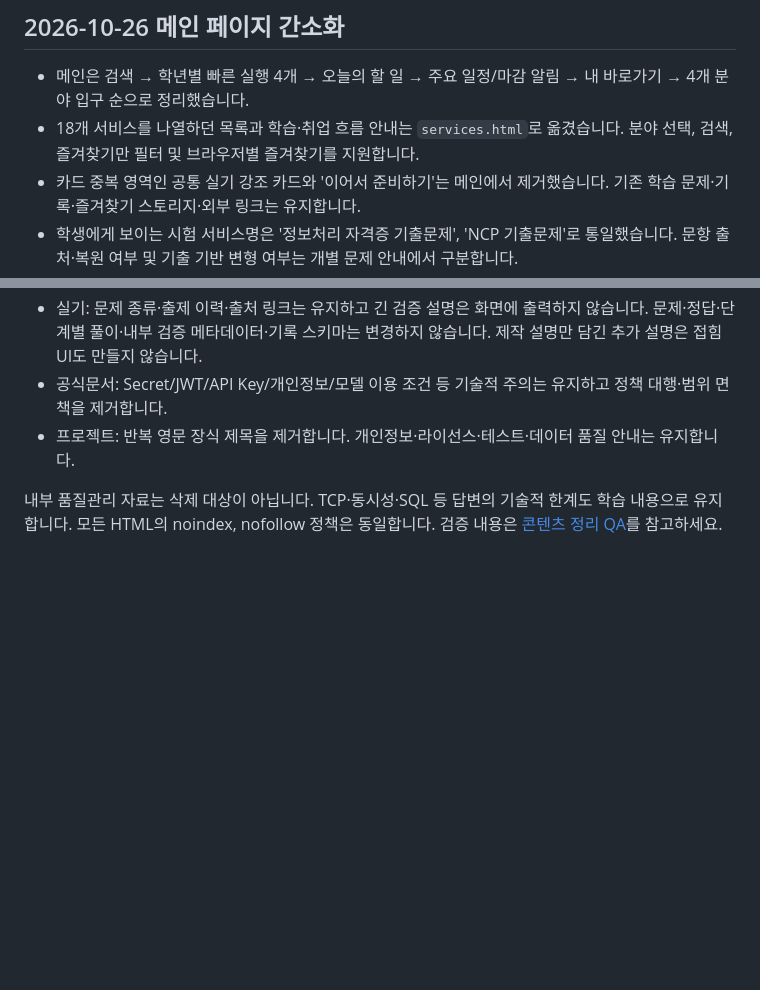
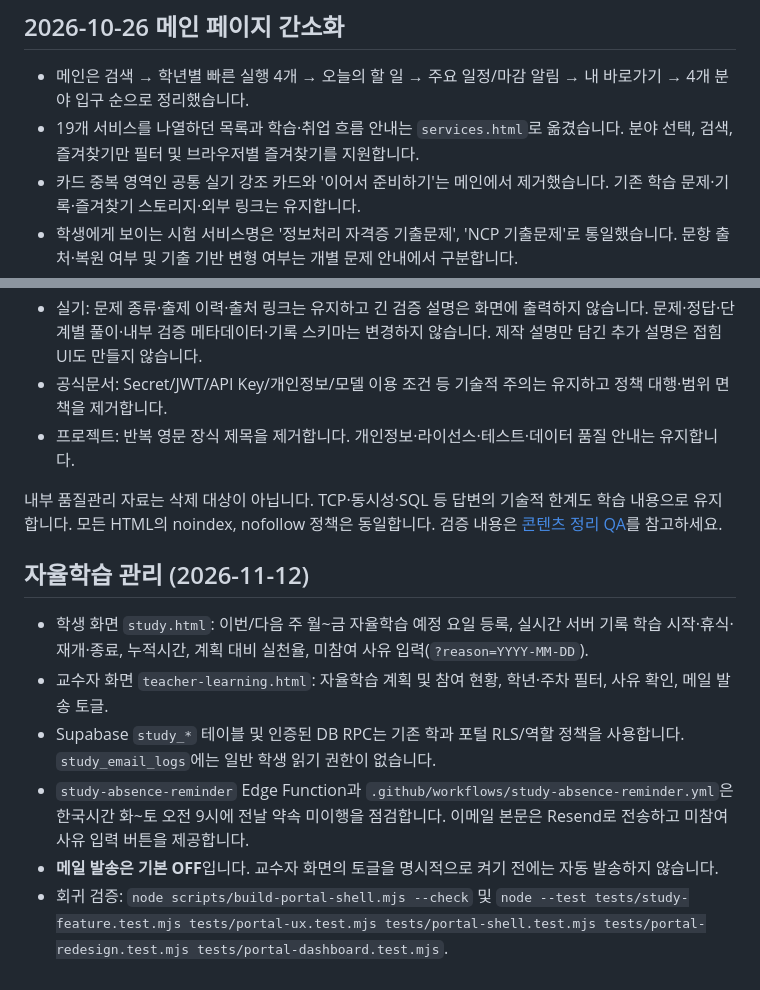
Before and after one commit to Hyeopgeon-Lee/k-bigdata-portal, a Markdown page: README.md, 2 parts joined by grey strips. Drawn GitHub-style; blank space fills up the shorter version.

Commit message:
docs(study): describe workflow, disabled-by-default emails and updated 19-service count

```diff
--- a/README.md
+++ b/README.md
@@ -10,7 +10,7 @@ GA4 접속 통계: 9개 페이지에 학생 포털 전용 측정 ID `G-8PMMKFNRY
 ## 2026-10-26 메인 페이지 간소화
 
 - 메인은 검색 → 학년별 빠른 실행 4개 → 오늘의 할 일 → 주요 일정/마감 알림 → 내 바로가기 → 4개 분야 입구 순으로 정리했습니다.
-- 18개 서비스를 나열하던 목록과 학습·취업 흐름 안내는 `services.html`로 옮겼습니다. 분야 선택, 검색, 즐겨찾기만 필터 및 브라우저별 즐겨찾기를 지원합니다.
+- 19개 서비스를 나열하던 목록과 학습·취업 흐름 안내는 `services.html`로 옮겼습니다. 분야 선택, 검색, 즐겨찾기만 필터 및 브라우저별 즐겨찾기를 지원합니다.
 - 카드 중복 영역인 공통 실기 강조 카드와 '이어서 준비하기'는 메인에서 제거했습니다. 기존 학습 문제·기록·즐겨찾기 스토리지·외부 링크는 유지합니다.
 - 학생에게 보이는 시험 서비스명은 '정보처리 자격증 기출문제', 'NCP 기출문제'로 통일했습니다. 문항 출처·복원 여부 및 기출 기반 변형 여부는 개별 문제 안내에서 구분합니다.
 - 공유 헤더의 전체 서비스 및 분야별 링크는 `services.html`로 연결합니다. 새 페이지도 공통 템플릿 생성과 페이지 등록 목록에 포함됩니다.
@@ -243,3 +243,13 @@ DataQ·KAIT·대한상공회의소는 공식 출처를 확인했으나 자동
 - 프로젝트: 반복 영문 장식 제목을 제거합니다. 개인정보·라이선스·테스트·데이터 품질 안내는 유지합니다.
 
 내부 품질관리 자료는 삭제 대상이 아닙니다. TCP·동시성·SQL 등 답변의 기술적 한계도 학습 내용으로 유지합니다. 모든 HTML의 noindex, nofollow 정책은 동일합니다. 검증 내용은 [콘텐츠 정리 QA](tests/content-cleanup-qa.md)를 참고하세요.
+
+
+## 자율학습 관리 (2026-11-12)
+
+- 학생 화면 `study.html`: 이번/다음 주 월~금 자율학습 예정 요일 등록, 실시간 서버 기록 학습 시작·휴식·재개·종료, 누적시간, 계획 대비 실천율, 미참여 사유 입력(`?reason=YYYY-MM-DD`).
+- 교수자 화면 `teacher-learning.html`: 자율학습 계획 및 참여 현황, 학년·주차 필터, 사유 확인, 메일 발송 토글.
+- Supabase `study_*` 테이블 및 인증된 DB RPC는 기존 학과 포털 RLS/역할 정책을 사용합니다. `study_email_logs`에는 일반 학생 읽기 권한이 없습니다.
+- `study-absence-reminder` Edge Function과 `.github/workflows/study-absence-reminder.yml`은 한국시간 화~토 오전 9시에 전날 약속 미이행을 점검합니다. 이메일 본문은 Resend로 전송하고 미참여 사유 입력 버튼을 제공합니다.
+- **메일 발송은 기본 OFF**입니다. 교수자 화면의 토글을 명시적으로 켜기 전에는 자동 발송하지 않습니다.
+- 회귀 검증: `node scripts/build-portal-shell.mjs --check` 및 `node --test tests/study-feature.test.mjs tests/portal-ux.test.mjs tests/portal-shell.test.mjs tests/portal-redesign.test.mjs tests/portal-dashboard.test.mjs`.
```
